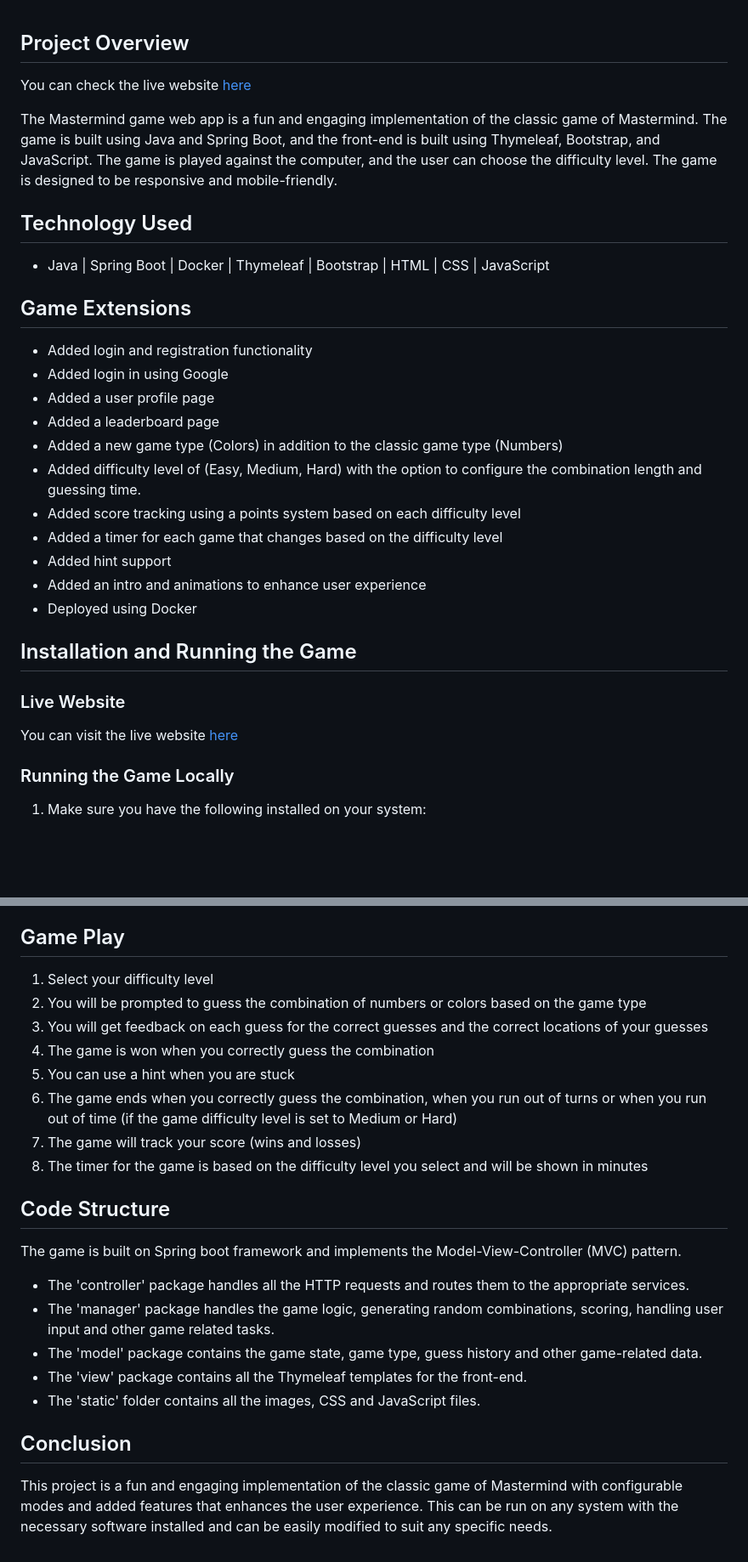
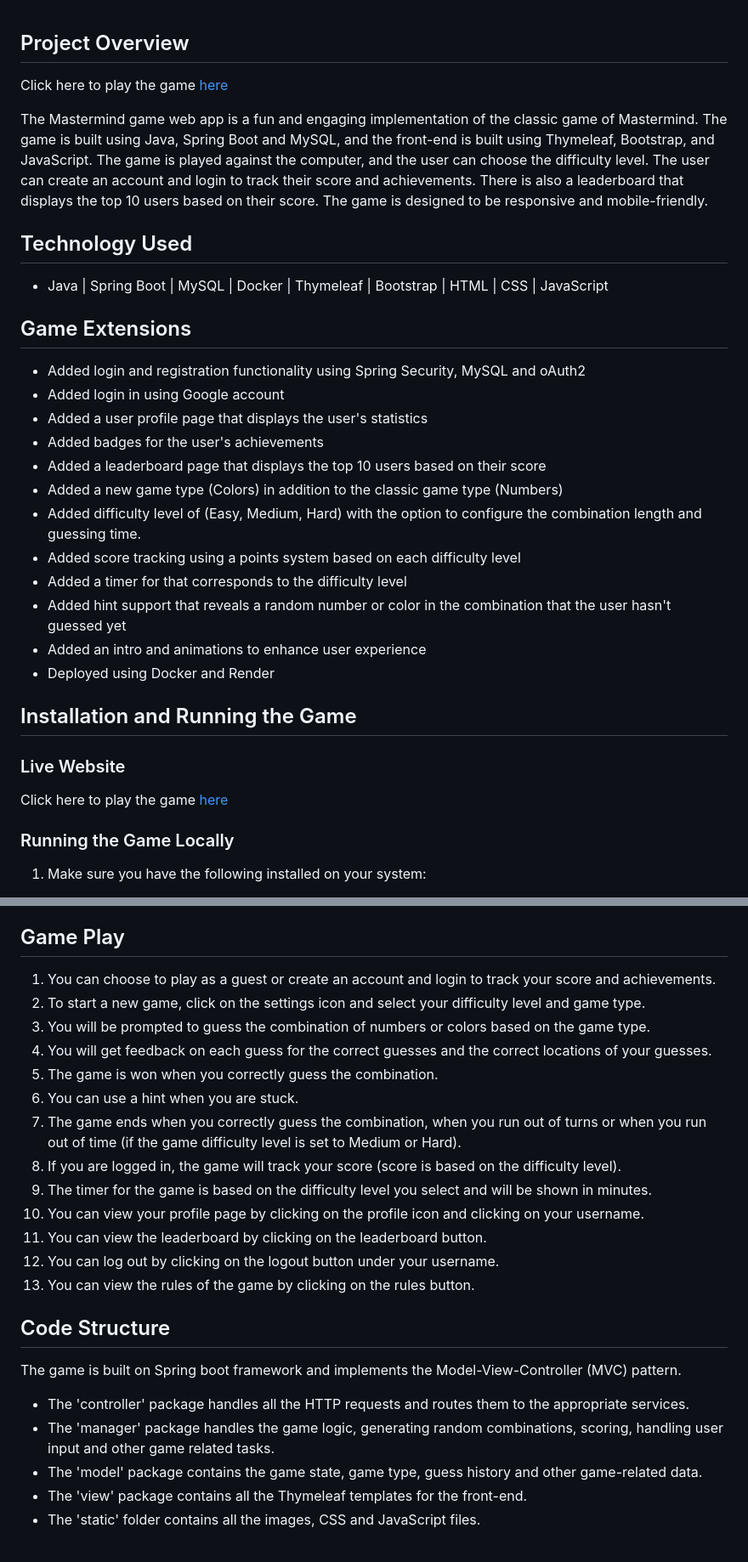
Before and after one commit to basiouni-mostafa/mastermind-webapp, a Markdown page: README.md, 2 parts joined by grey strips. Shown at 85% size. Rendered like a GitHub page; blank space fills up the shorter version.

```diff
--- a/README.md
+++ b/README.md
@@ -1,32 +1,37 @@
 ## Project Overview
 
-You can check the live website [here](https://mastermind-webapp-kst2.onrender.com/)
+Click here to play the game [here](https://mastermind-webapp-kst2.onrender.com/)
 
-The Mastermind game web app is a fun and engaging implementation of the classic game of Mastermind. The game is built using Java and Spring Boot, and the front-end is built using Thymeleaf, Bootstrap, and JavaScript. The game is played against the computer, and the user can choose the difficulty level. The game is designed to be responsive and mobile-friendly.
-
+The Mastermind game web app is a fun and engaging implementation of the classic game of Mastermind. The game is built
+using Java, Spring Boot and MySQL, and the front-end is built using Thymeleaf, Bootstrap, and JavaScript. The game is
+played against the computer, and the user can choose the difficulty level. The user can create an account and login to
+track their score and achievements. There is also a leaderboard that displays the top 10 users based on their score. The
+game is designed to be responsive and mobile-friendly.
 
 ## Technology Used
-* Java | Spring Boot | Docker | Thymeleaf | Bootstrap | HTML | CSS | JavaScript
+
+* Java | Spring Boot | MySQL | Docker | Thymeleaf | Bootstrap | HTML | CSS | JavaScript
 
 ## Game Extensions
 
-* Added login and registration functionality
-* Added login in using Google
-* Added a user profile page
-* Added a leaderboard page
+* Added login and registration functionality using Spring Security, MySQL and oAuth2
+* Added login in using Google account
+* Added a user profile page that displays the user's statistics
+* Added badges for the user's achievements
+* Added a leaderboard page that displays the top 10 users based on their score
 * Added a new game type (Colors) in addition to the classic game type (Numbers)
 * Added difficulty level of (Easy, Medium, Hard) with the option to configure the combination length and guessing time.
 * Added score tracking using a points system based on each difficulty level
-* Added a timer for each game that changes based on the difficulty level
-* Added hint support
+* Added a timer for that corresponds to the difficulty level
+* Added hint support that reveals a random number or color in the combination that the user hasn't guessed yet
 * Added an intro and animations to enhance user experience
-* Deployed using Docker
+* Deployed using Docker and Render
 
 ## Installation and Running the Game
 
 ### Live Website
 
-You can visit the live website [here](https://mastermind-webapp-kst2.onrender.com/)
+Click here to play the game [here](https://mastermind-webapp-kst2.onrender.com/)
 
 ### Running the Game Locally
 
@@ -46,25 +51,29 @@ You can visit the live website [here](https://mastermind-webapp-kst2.onrender.co
 
 ## Game Play
 
-1. Select your difficulty level
-2. You will be prompted to guess the combination of numbers or colors based on the game type
-3. You will get feedback on each guess for the correct guesses and the correct locations of your guesses
-4. The game is won when you correctly guess the combination
-5. You can use a hint when you are stuck
-6. The game ends when you correctly guess the combination, when you run out of turns or when you run out of time (if the game difficulty level is set to Medium or Hard)
-7. The game will track your score (wins and losses)
-8. The timer for the game is based on the difficulty level you select and will be shown in minutes
+1. You can choose to play as a guest or create an account and login to track your score and achievements.
+2. To start a new game, click on the settings icon and select your difficulty level and game type.
+3. You will be prompted to guess the combination of numbers or colors based on the game type.
+4. You will get feedback on each guess for the correct guesses and the correct locations of your guesses.
+5. The game is won when you correctly guess the combination.
+6. You can use a hint when you are stuck.
+7. The game ends when you correctly guess the combination, when you run out of turns or when you run out of time (if the
+   game difficulty level is set to Medium or Hard).
+8. If you are logged in, the game will track your score (score is based on the difficulty level).
+9. The timer for the game is based on the difficulty level you select and will be shown in minutes.
+10. You can view your profile page by clicking on the profile icon and clicking on your username.
+11. You can view the leaderboard by clicking on the leaderboard button.
+12. You can log out by clicking on the logout button under your username.
+13. You can view the rules of the game by clicking on the rules button.
+
 
 ## Code Structure
+
 The game is built on Spring boot framework and implements the Model-View-Controller (MVC) pattern.
 
 * The 'controller' package handles all the HTTP requests and routes them to the appropriate services.
-* The 'manager' package handles the game logic, generating random combinations, scoring, handling user input and other game related tasks.
+* The 'manager' package handles the game logic, generating random combinations, scoring, handling user input and other
+  game related tasks.
 * The 'model' package contains the game state, game type, guess history and other game-related data.
 * The 'view' package contains all the Thymeleaf templates for the front-end.
 * The 'static' folder contains all the images, CSS and JavaScript files.
-
-## Conclusion
-This project is a fun and engaging implementation of the classic game of Mastermind with configurable modes and added features that enhances
-the user experience. This can be run on any system with the necessary software installed and can be easily modified to
-suit any specific needs.
```
